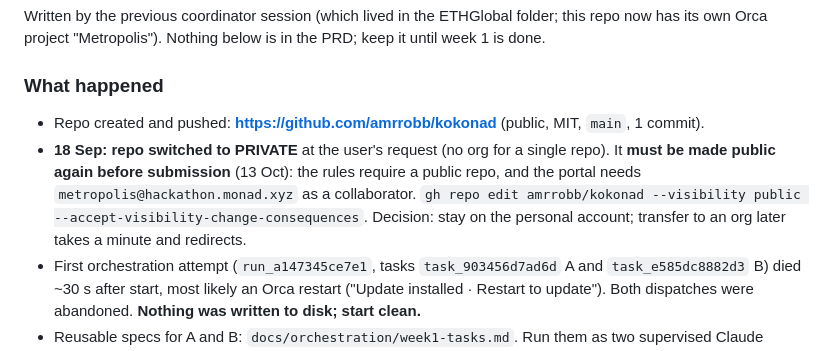
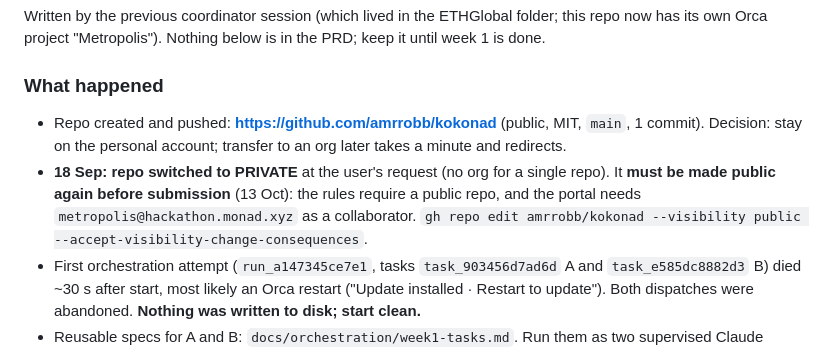
Before and after one commit to amrrobb/kokonad, a Markdown page: docs/HANDOFF.md, the part around the change. Rendered like a GitHub page.

```diff
--- a/docs/HANDOFF.md
+++ b/docs/HANDOFF.md
@@ -92,11 +92,11 @@ has its own Orca project "Metropolis"). Nothing below is in the PRD; keep it unt
 
 ### What happened
 - Repo created and pushed: **https://github.com/amrrobb/kokonad** (public, MIT, `main`, 1 commit).
+  Decision: stay on the personal account; transfer to an org later takes a minute and redirects.
 - **18 Sep: repo switched to PRIVATE** at the user's request (no org for a single repo). It **must be made
   public again before submission** (13 Oct): the rules require a public repo, and the portal needs
   `metropolis@hackathon.monad.xyz` as a collaborator. `gh repo edit amrrobb/kokonad --visibility public
   --accept-visibility-change-consequences`.
-  Decision: stay on the personal account; transfer to an org later takes a minute and redirects.
 - First orchestration attempt (`run_a147345ce7e1`, tasks `task_903456d7ad6d` A and
   `task_e585dc8882d3` B) died ~30 s after start, most likely an Orca restart ("Update installed ·
   Restart to update"). Both dispatches were abandoned. **Nothing was written to disk; start clean.**
```
Also changed, not shown: README.md (+1 -1 lines).
